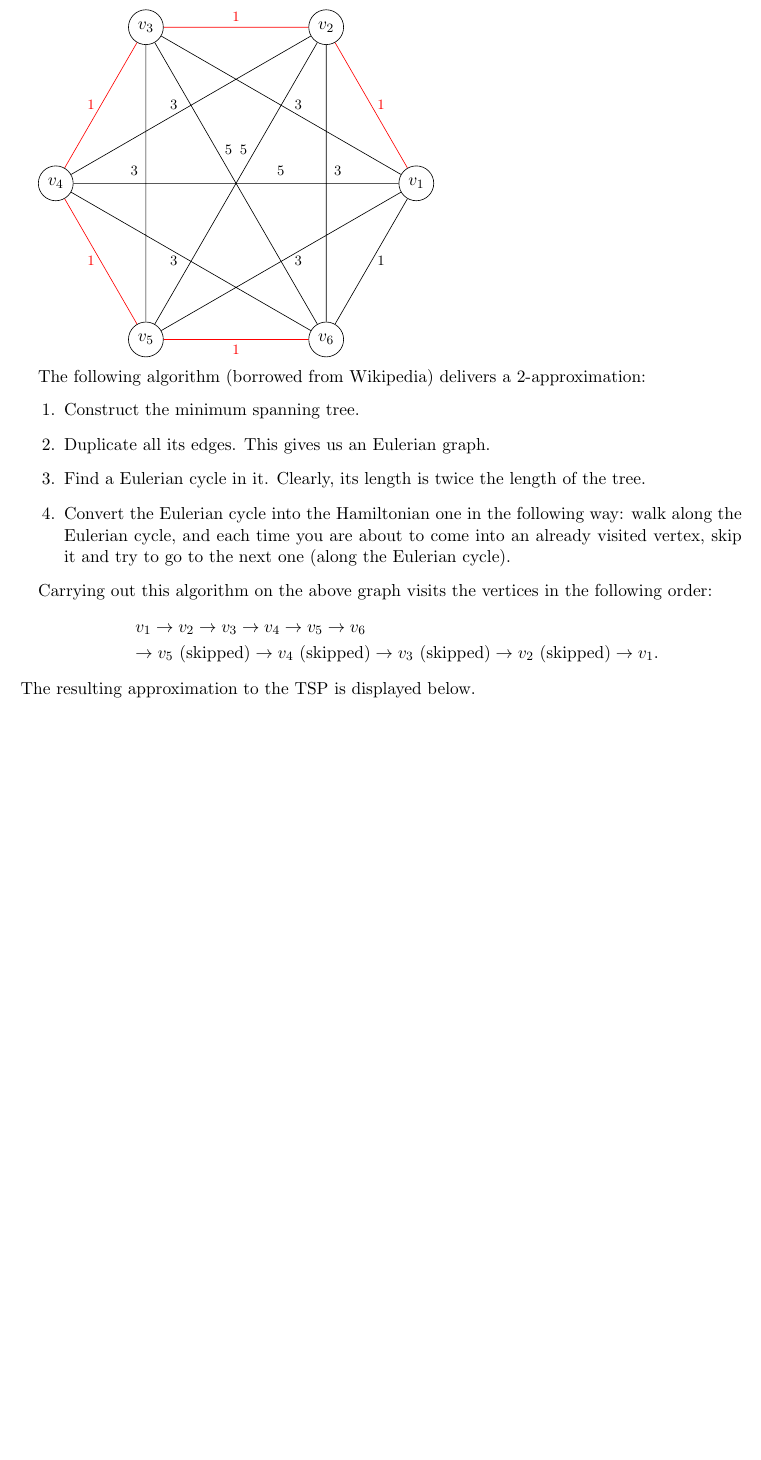
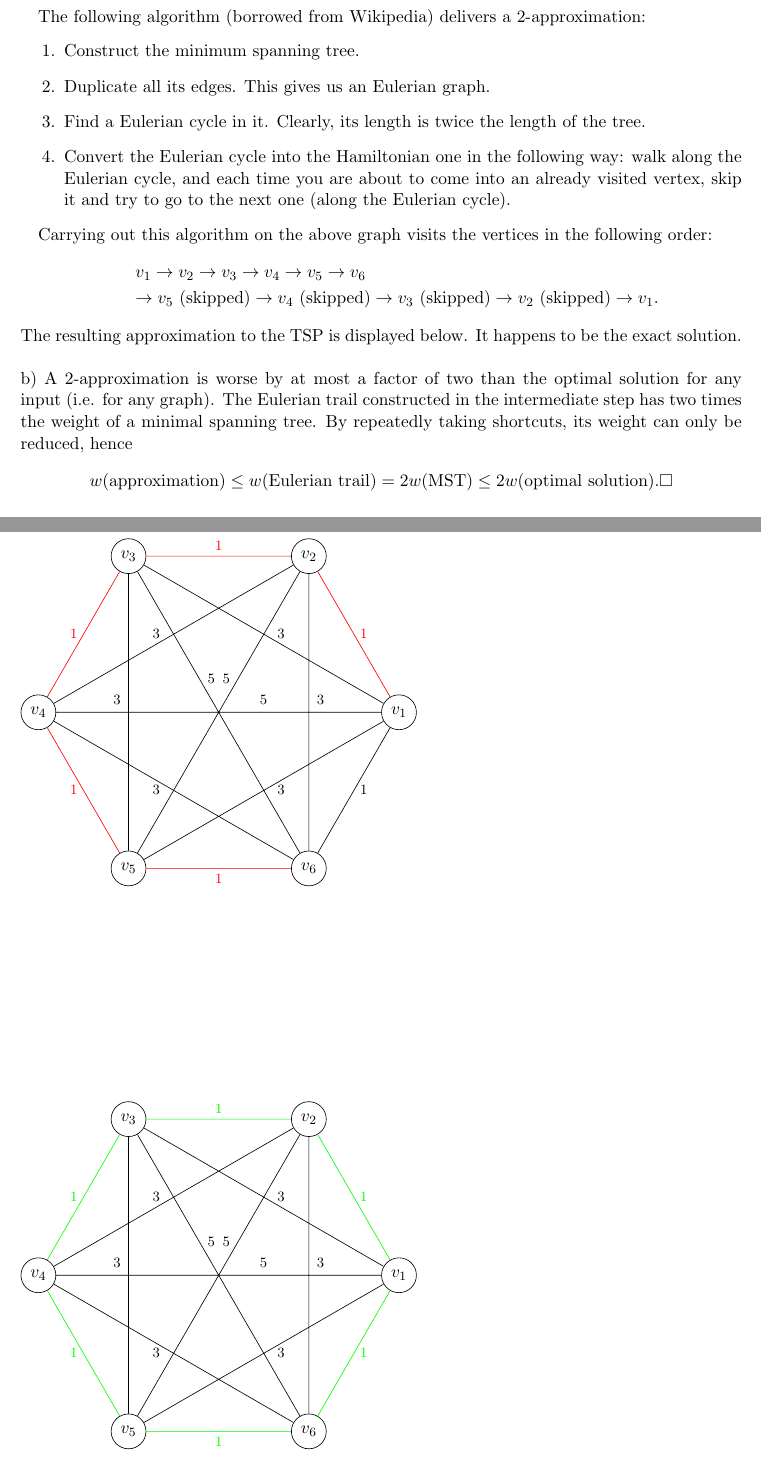
Before and after one commit to gittenberg/Discrete_Mathematics, a LaTeX problem sheet (Discrete_Mathematics/exercise_01.tex): part of page 1 of 4 before the commit and two parts of pages 1 and 2 of 5 after it, the two joined at a grey line, cut so that both start at the same text, the shorter picture padded with empty space. The pictures show the PDF file Discrete_Mathematics/exercise_01.pdf that the author committed with the source; the source files are stored in an older character set and shown here as Unicode.

Commit message:
Exercise 1.1.b

```diff
--- a/Discrete_Mathematics/exercise_01.tex
+++ b/Discrete_Mathematics/exercise_01.tex
@@ -143,9 +145,14 @@ exact solution.
 \end{tikzpicture}
 \end{figure}
 
-b)
-
-x
+\noindent b) A 2-approximation is worse by at most a factor of two than the
+optimal solution for any input (i.e. for any graph). The Eulerian trail constructed in the
+intermediate step has two times the weight of a minimal spanning tree. By
+repeatedly taking shortcuts, its weight can only be reduced, hence
+\[
+w({\rm approximation}) \leq w({\rm Eulerian\ trail}) = 2 w({\rm MST}) \leq 2
+w({\rm optimal\ solution}).\square
+\]
 
 
 \subsection{Landau Symbols}
```
Also changed, not shown: Discrete_Mathematics/exercise_01.pdf, Discrete_Mathematics/exercise_01.tex (2 more changed lines), 1 other file.
